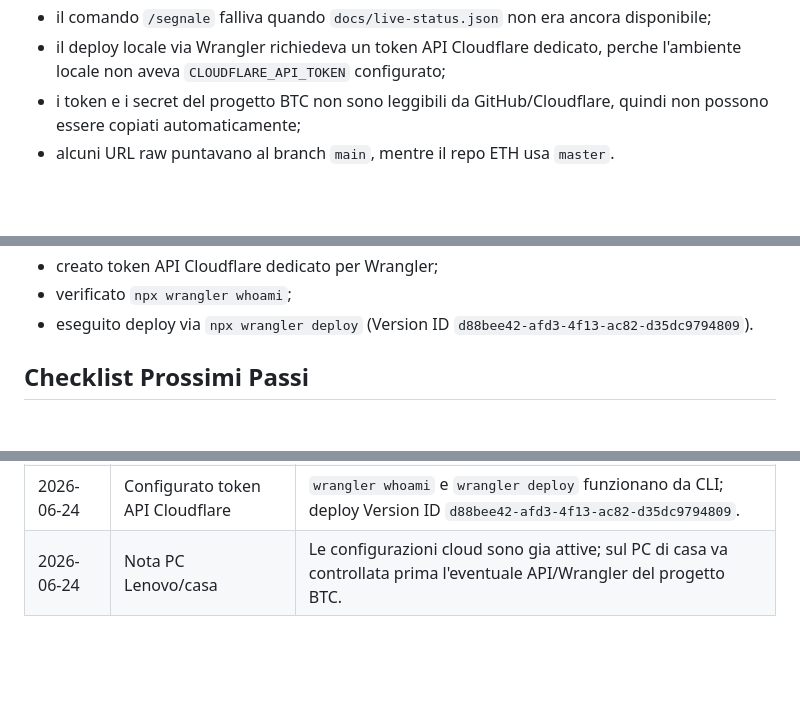
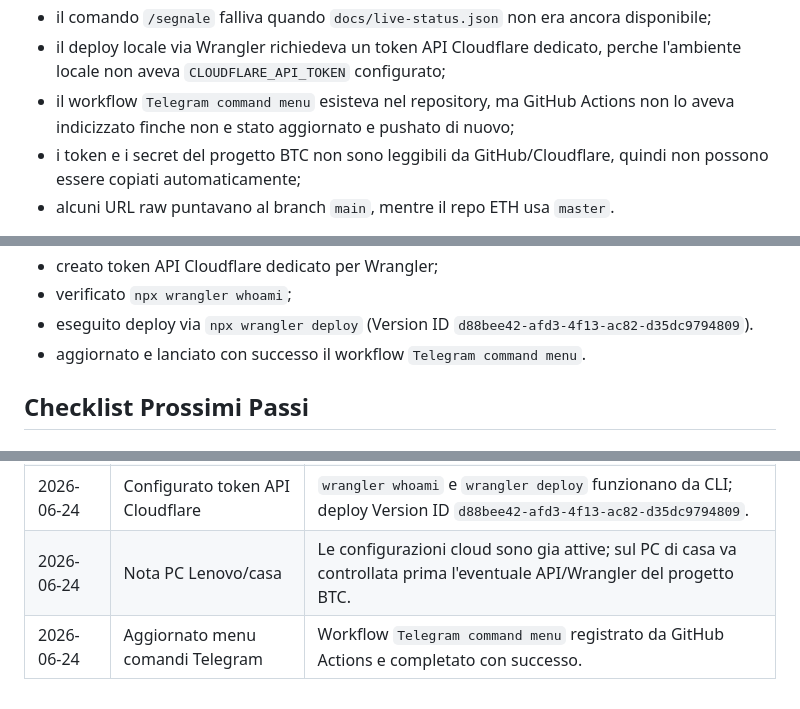
Before and after one commit to giuse2003/ETH_Prudential_Signal, a Markdown page: ETH_PROJECT_ROADMAP.md, 3 parts joined by grey strips. Rendered like a GitHub page; blank space fills up the shorter version.

Commit message:
Update Ethereum roadmap after Telegram menu setup

```diff
--- a/ETH_PROJECT_ROADMAP.md
+++ b/ETH_PROJECT_ROADMAP.md
@@ -76,6 +76,9 @@ Problemi rilevati:
   disponibile;
 - il deploy locale via Wrangler richiedeva un token API Cloudflare dedicato,
   perche l'ambiente locale non aveva `CLOUDFLARE_API_TOKEN` configurato;
+- il workflow `Telegram command menu` esisteva nel repository, ma GitHub
+  Actions non lo aveva indicizzato finche non e stato aggiornato e pushato di
+  nuovo;
 - i token e i secret del progetto BTC non sono leggibili da GitHub/Cloudflare,
   quindi non possono essere copiati automaticamente;
 - alcuni URL raw puntavano al branch `main`, mentre il repo ETH usa `master`.
@@ -103,6 +106,7 @@ Correzioni applicate:
 - verificato `npx wrangler whoami`;
 - eseguito deploy via `npx wrangler deploy`
   (Version ID `d88bee42-afd3-4f13-ac82-d35dc9794809`).
+- aggiornato e lanciato con successo il workflow `Telegram command menu`.
 
 ## Checklist Prossimi Passi
 
@@ -220,3 +224,4 @@ $env:CLOUDFLARE_API_TOKEN="..."
 | 2026-06-24 | Corretto `/segnale` Worker | Aggiunto fallback da `live-status.json` mancante a `status.json`; `/live-preview` e `/segnale` funzionano. |
 | 2026-06-24 | Configurato token API Cloudflare | `wrangler whoami` e `wrangler deploy` funzionano da CLI; deploy Version ID `d88bee42-afd3-4f13-ac82-d35dc9794809`. |
 | 2026-06-24 | Nota PC Lenovo/casa | Le configurazioni cloud sono gia attive; sul PC di casa va controllata prima l'eventuale API/Wrangler del progetto BTC. |
+| 2026-06-24 | Aggiornato menu comandi Telegram | Workflow `Telegram command menu` registrato da GitHub Actions e completato con successo. |
```
Also changed, not shown: other parts of ETH_PROJECT_ROADMAP.md (+1 -1 lines).
